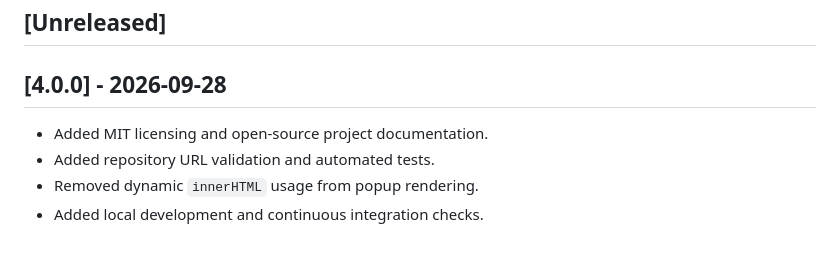
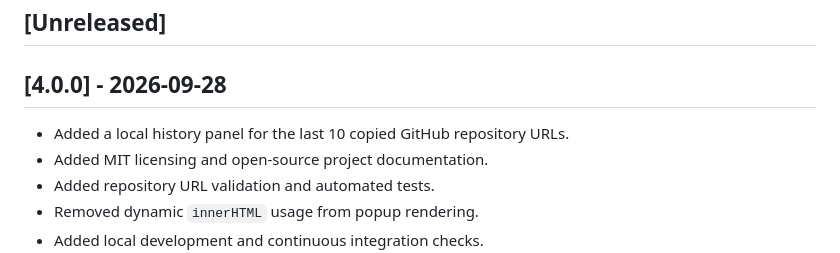
Before and after one commit to gencaykut/github-ai-repo-toolkit, a Markdown page: CHANGELOG.md, the part around the change. GitHub-like rendering.

```diff
--- a/CHANGELOG.md
+++ b/CHANGELOG.md
@@ -9,6 +9,7 @@ and this project follows [Semantic Versioning](https://semver.org/spec/v2.0.0.ht
 
 ## [4.0.0] - 2026-09-28
 
+- Added a local history panel for the last 10 copied GitHub repository URLs.
 - Added MIT licensing and open-source project documentation.
 - Added repository URL validation and automated tests.
 - Removed dynamic `innerHTML` usage from popup rendering.
```
Also changed, not shown: MANUAL_TESTING.md (+12 -0 lines), README.md (+11 -5 lines), docs/popup-preview.png, 10 other files.
